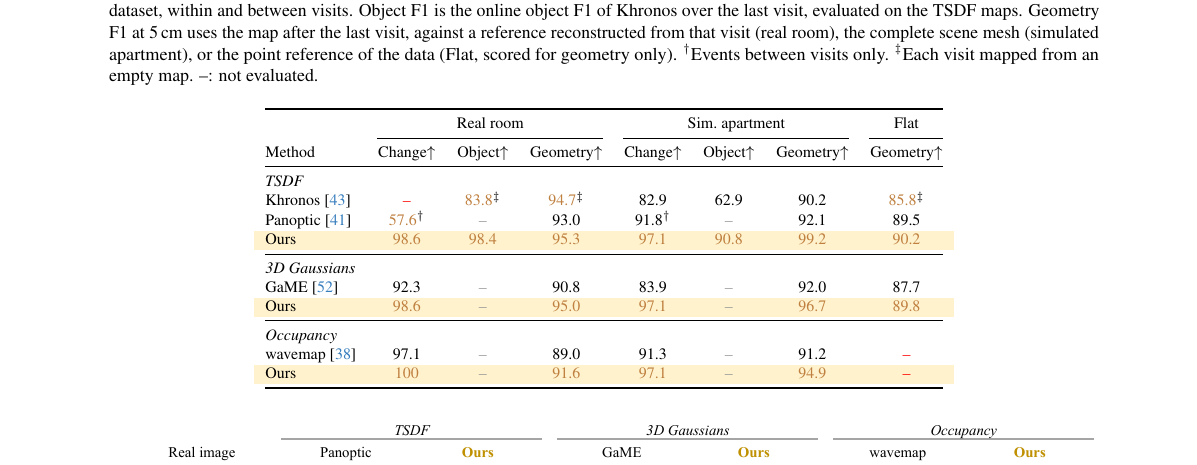
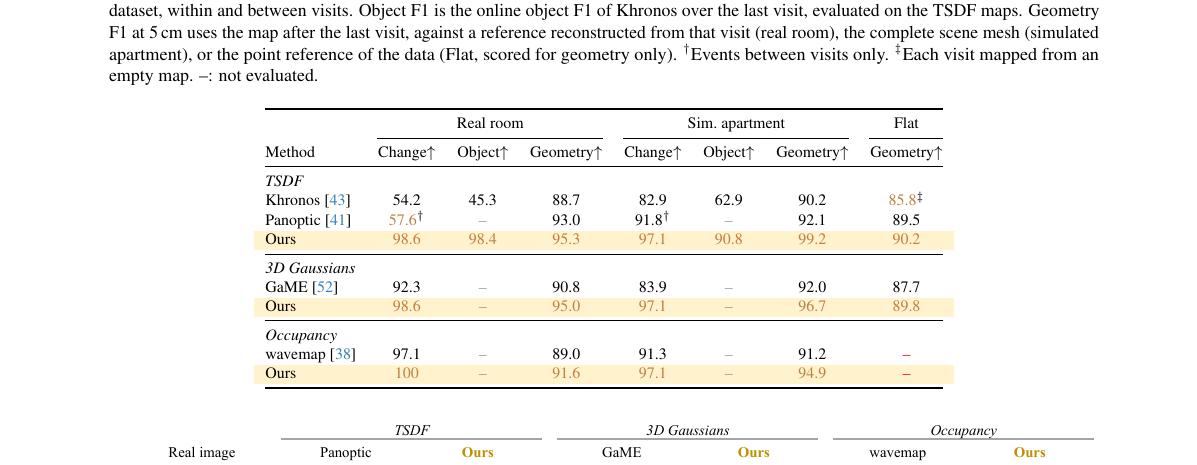
Before and after one commit to giltchcity/myncv---rpsl---daicma, a LaTeX paper (manuscript/main.tex, which reads manuscript/sec/5_experiments.tex): part of page 11 of 15, cut so that both start at the same text. Compiled offline with pdfLaTeX.

Commit message:
Main table: Khronos run over the three real visits as one sequence
Co-Authored-By: Claude Opus 5.5 <noreply@anthropic.com>

```diff
--- a/manuscript/sec/5_experiments.tex
+++ b/manuscript/sec/5_experiments.tex
@@ -97,7 +97,7 @@ visits only. $^\ddagger$Each visit mapped from an empty map. --: not evaluated.}
 Method & Change$\uparrow$ & Object$\uparrow$ & Geometry$\uparrow$ & Change$\uparrow$ & Object$\uparrow$ & Geometry$\uparrow$ & Geometry$\uparrow$ \\
 \midrule
 \tgroup{8}{TSDF}
-Khronos~\cite{schmid2024khronos} & \pend & \prov{83.8}$^\ddagger$ & \prov{94.7}$^\ddagger$ & 82.9 & 62.9 & 90.2 & \prov{85.8}$^\ddagger$ \\
+Khronos~\cite{schmid2024khronos} & 54.2 & 45.3 & 88.7 & 82.9 & 62.9 & 90.2 & \prov{85.8}$^\ddagger$ \\
 Panoptic~\cite{schmid2022panoptic} & \prov{57.6}$^\dagger$ & \nev & 93.0 & 91.8$^\dagger$ & \nev & 92.1 & 89.5 \\
 \rowcolor{oursbg} Ours & \prov{98.6} & \prov{98.4} & \prov{95.3} & \prov{97.1} & \prov{90.8} & \prov{99.2} & \prov{90.2} \\
 \midrule
```
Also changed, not shown: manuscript/sec/5_experiments.tex (6 more changed lines).
